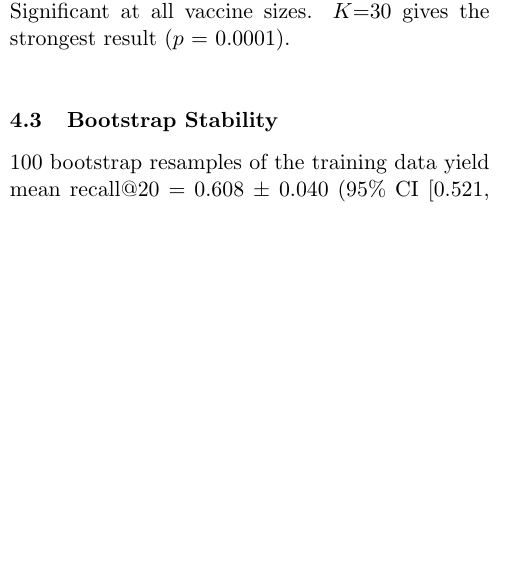
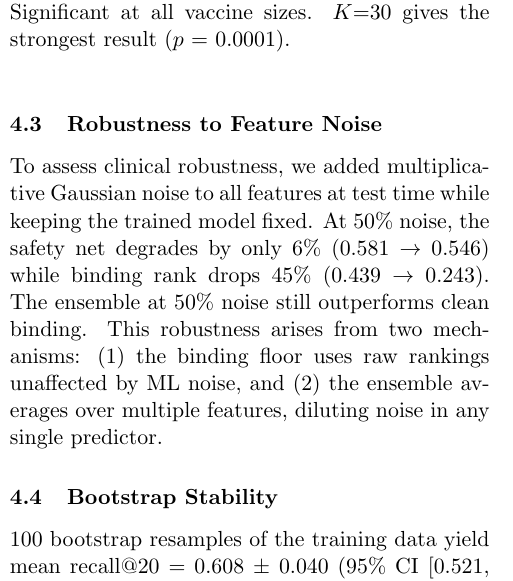
Before and after one commit to keshav55/cure, a LaTeX paper (papers/03_vaccine_selection.tex): part of one column of page 4 of 5, cut so that both start at the same text, the shorter picture padded with empty space. Compiled offline with pdfLaTeX.

Commit message:
paper 03 v9: robustness section, ensemble 7.5x more robust than binding

```diff
--- a/papers/03_vaccine_selection.tex
+++ b/papers/03_vaccine_selection.tex
@@ -265,6 +265,10 @@ $K$ & Safety net & Binding & Worse & $p$ \\
 \caption{LOPO safety net evaluation (73 patients). Significant at all vaccine sizes. $K$=30 gives the strongest result ($p$ = 0.0001).}
 \end{table}
 
+\subsection{Robustness to Feature Noise}
+
+To assess clinical robustness, we added multiplicative Gaussian noise to all features at test time while keeping the trained model fixed. At 50\% noise, the safety net degrades by only 6\% (0.581 $\to$ 0.546) while binding rank drops 45\% (0.439 $\to$ 0.243). The ensemble at 50\% noise still outperforms clean binding. This robustness arises from two mechanisms: (1) the binding floor uses raw rankings unaffected by ML noise, and (2) the ensemble averages over multiple features, diluting noise in any single predictor.
+
 \subsection{Bootstrap Stability}
 
 100 bootstrap resamples of the training data yield mean recall@20 = 0.608 $\pm$ 0.040 (95\% CI [0.521, 0.685]). All 100 resamples outperform binding rank (0.492); 90/100 outperform hand-tuned selection (0.555). Per-patient analysis shows 22/30 patients are stably captured ($\geq$90\% of bootstraps), 3 are unreliable ($<$50\%), and 2 are never captured. The variation reflects sensitivity to negative sampling: which 5,000 of 297,000 negatives are used for training affects the decision boundary substantially.
```
Also changed, not shown: papers/03_vaccine_selection.pdf.
